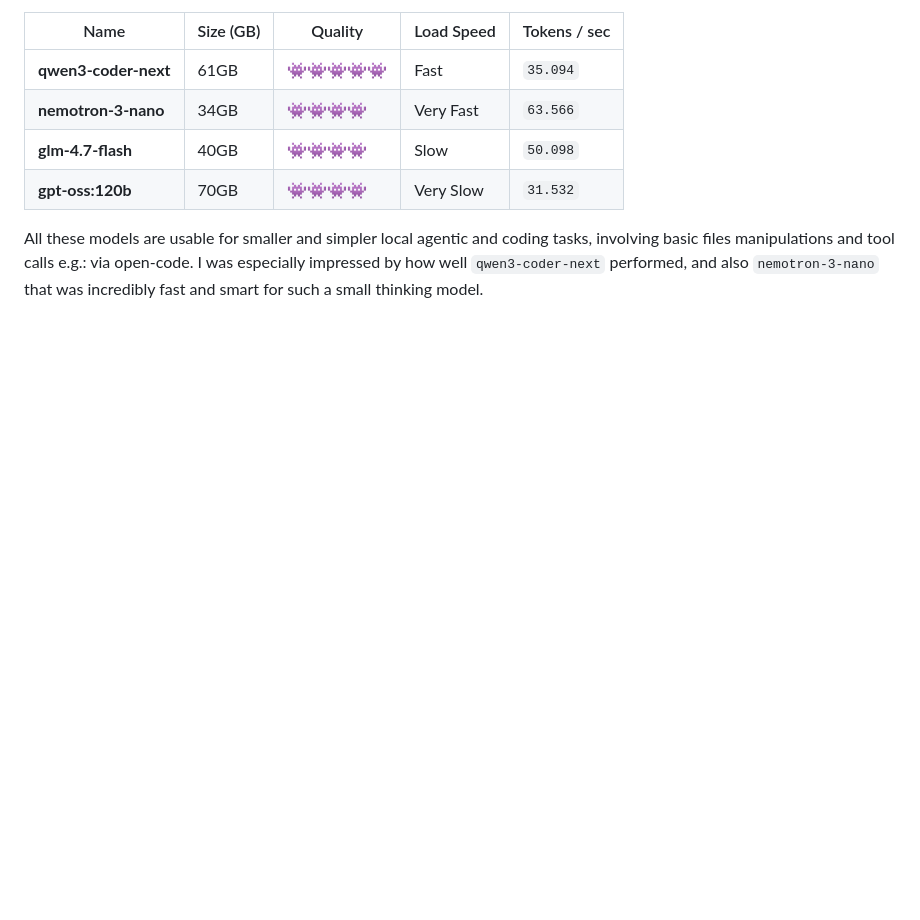
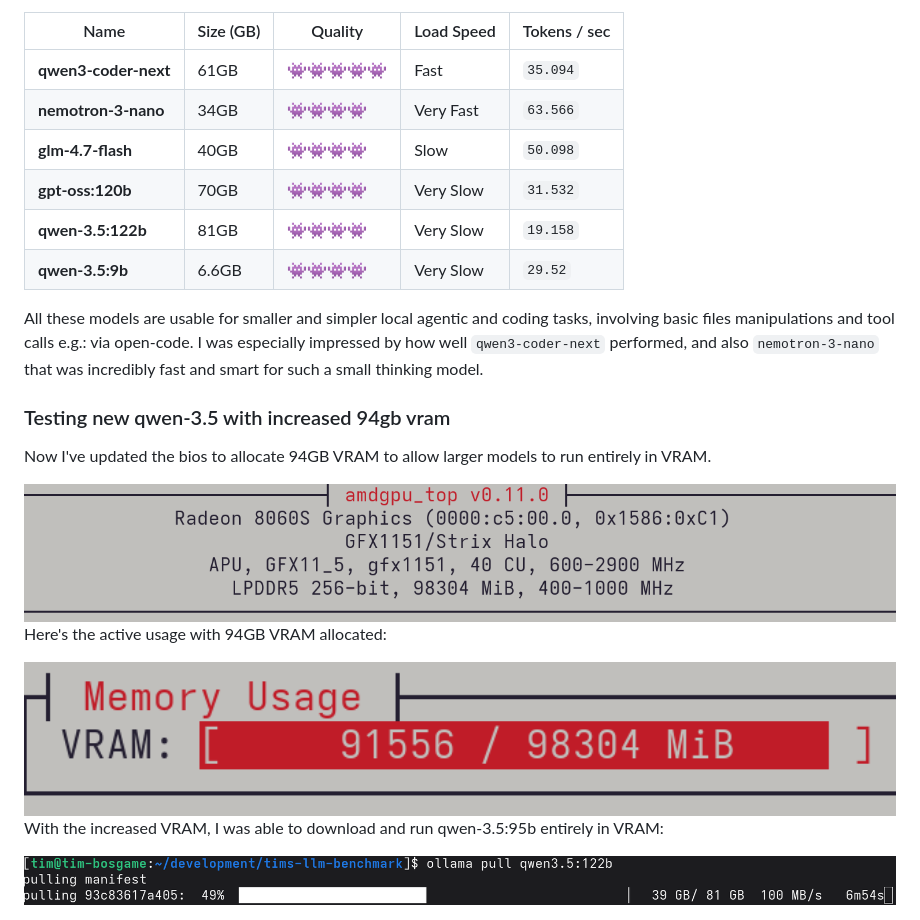
Before and after one commit to tbscode/tims-blog-posts, a Markdown page: posts/local-llms-on-strix-halo-128gb-shared-ram.md, the part around the change. Drawn GitHub-style; pictures changed too: assets/ollama_downloading_qwen122b.png (added), assets/strix_halo_94gb_vram_active_usage_strix_halo.png (added), assets/strix_halo_increase_94gb_vram.png (added); blank space fills up the shorter version.

Commit message:
Add 94GB VRAM test images and update blog post
- Added strix_halo_increase_94gb_vram.png showing BIOS VRAM settings
- Added strix_halo_94gb_vram_active_usage_strix_halo.png showing active VRAM usage
- Added ollama_downloading_qwen122b.png showing model download
- Updated blog post with new image sections for 94GB VRAM testing

```diff
--- a/posts/local-llms-on-strix-halo-128gb-shared-ram.md
+++ b/posts/local-llms-on-strix-halo-128gb-shared-ram.md
@@ -78,5 +78,21 @@ There are many more tests to be done and likely also performance improvements th
 | **nemotron-3-nano** | 34GB | 👾👾👾👾 | Very Fast | `63.566` |
 | **glm-4.7-flash** | 40GB | 👾👾👾👾 | Slow | `50.098` |
 | **gpt-oss:120b** | 70GB | 👾👾👾👾 | Very Slow | `31.532` |
+| **qwen-3.5:122b** | 81GB | 👾👾👾👾 | Very Slow | `19.158` |
+| **qwen-3.5:9b** | 6.6GB | 👾👾👾👾 | Very Slow | `29.52` |
 
 All these models are usable for smaller and simpler local agentic and coding tasks, involving basic files manipulations and tool calls e.g.: via open-code. I was especially impressed by how well `qwen3-coder-next` performed, and also `nemotron-3-nano` that was incredibly fast and smart for such a small thinking model.
+
+### Testing new qwen-3.5 with increased 94gb vram
+
+Now I've updated the bios to allocate 94GB VRAM to allow larger models to run entirely in VRAM.
+
+<img width="1451" height="234" alt="BIOS VRAM settings for 94GB allocation" src="../assets/strix_halo_increase_94gb_vram.png" />
+
+Here's the active usage with 94GB VRAM allocated:
+
+<img width="1906" height="917" alt="94GB VRAM active usage showing model loaded in VRAM" src="../assets/strix_halo_94gb_vram_active_usage_strix_halo.png" />
+
+With the increased VRAM, I was able to download and run qwen-3.5:95b entirely in VRAM:
+
+<img width="1451" height="917" alt="Downloading qwen-3.5:95b model with Ollama" src="../assets/ollama_downloading_qwen122b.png" />
```
